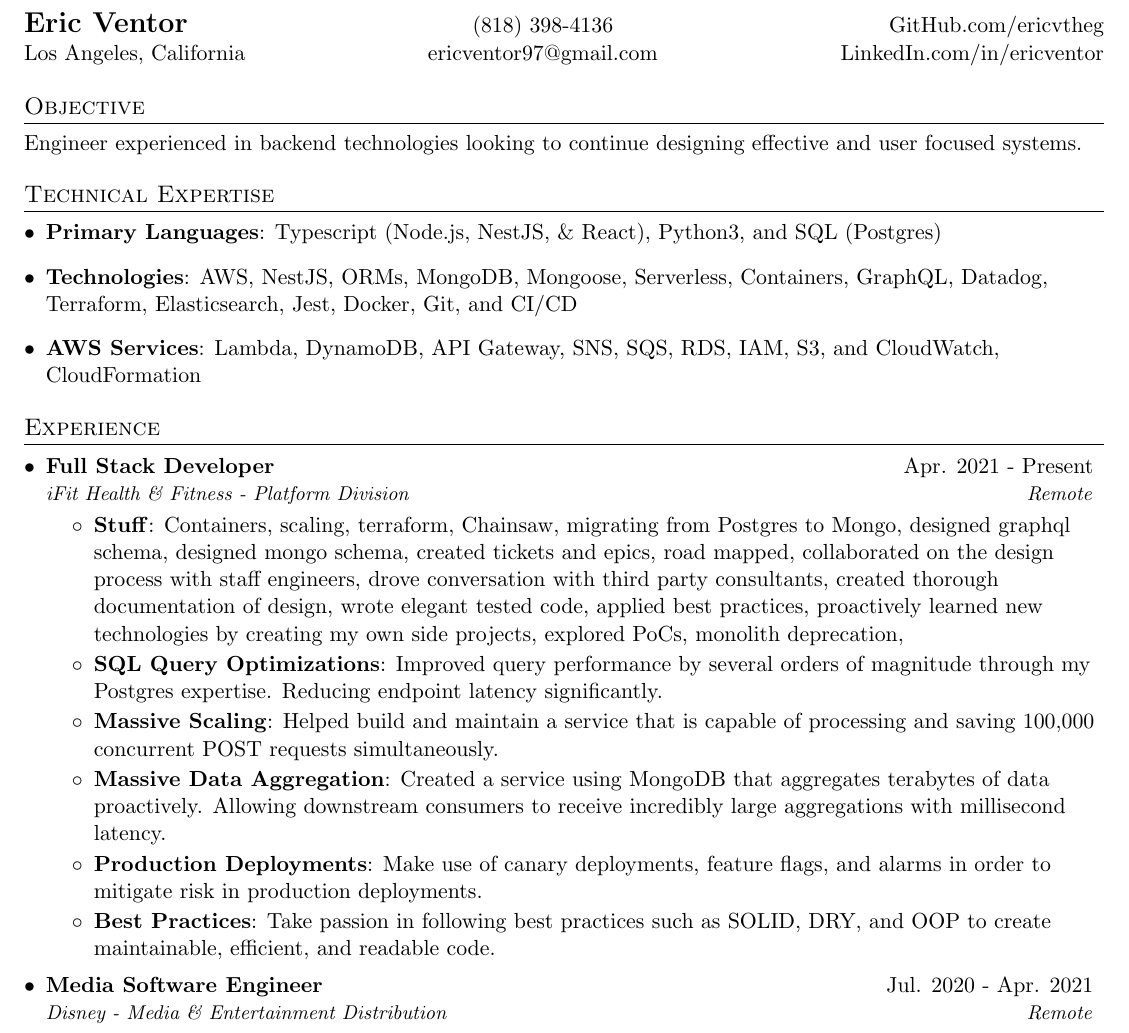
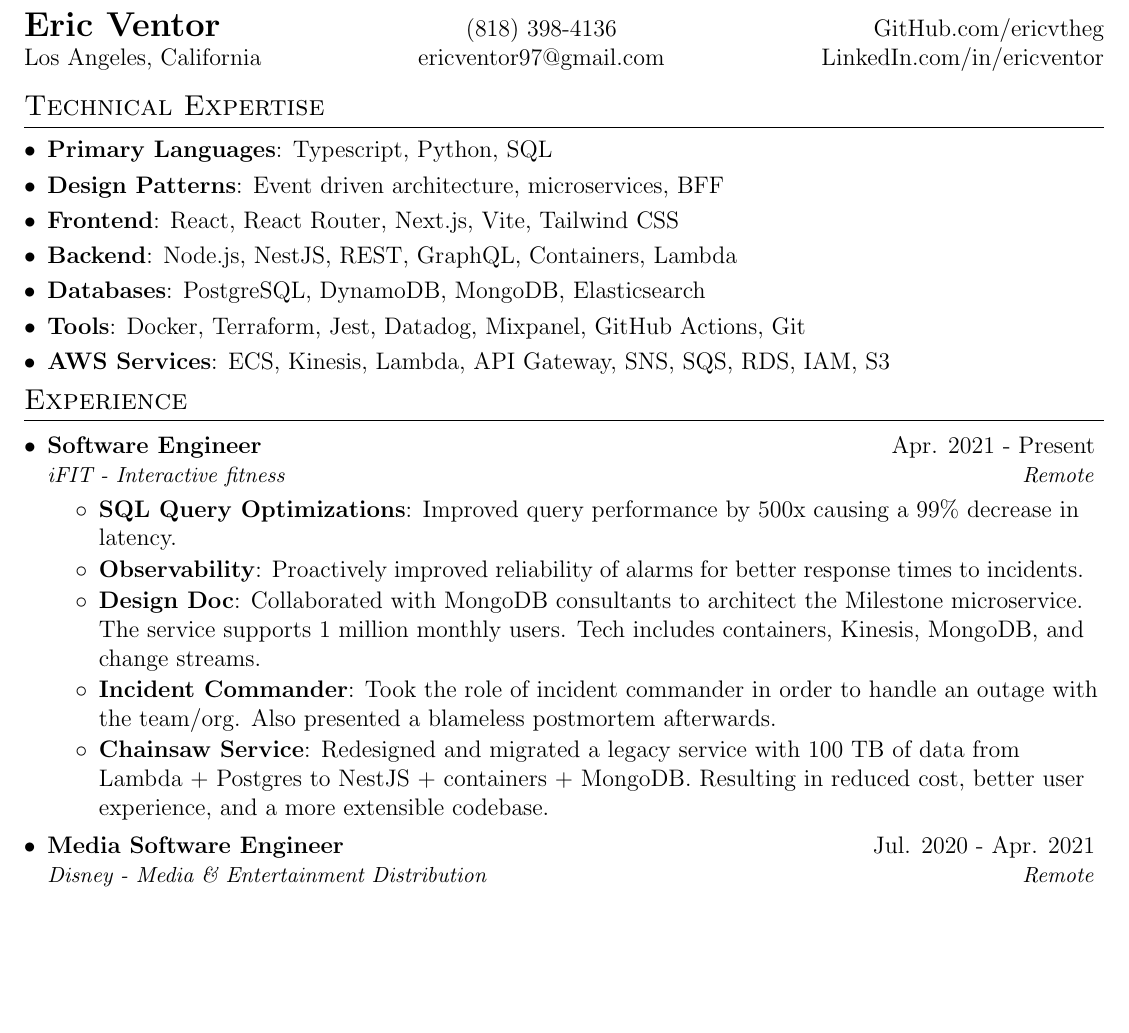
Before and after one commit to ericvtheg/resume, a LaTeX CV (resume.tex): part of page 1 of 2, cut so that both start at the same text, the shorter picture padded with empty space. Compiled offline with pdfLaTeX.

Commit message:
updated tech expertise and i fit section

```diff
--- a/resume.tex
+++ b/resume.tex
@@ -4,7 +4,7 @@
 % License : MIT
 %------------------------
 
-\documentclass[letterpaper,11pt]{article}
+\documentclass[letterpaper,12pt]{article}
 
 \usepackage{latexsym}
 \usepackage[empty]{fullpage}
@@ -20,6 +20,7 @@
 \pagestyle{fancy}
 \fancyhf{} % clear all header and footer fields
 \fancyfoot{}
+\setlength{\footskip}{4.35004pt}
 
 \renewcommand{\headrulewidth}{0pt}
 \renewcommand{\footrulewidth}{0pt}
@@ -39,7 +40,7 @@
 
 % Sections formatting
 \titleformat{\section}{
-  \vspace{-4pt}\scshape\raggedright\large
+  \vspace{-10pt}\scshape\raggedright\large
 }{}{0em}{}[\color{black}\titlerule \vspace{-5pt}]
 
 % Multi Columns
@@ -82,24 +83,42 @@
 %----------HEADING-----------------
 \begin{tabular*}{\textwidth}{l@{\extracolsep{\fill}}c r}
   \textbf{\href{https://github.com/ericvtheg/}{\Large Eric Ventor}} & (818) 398-4136 & \href{https://github.com/ericvtheg}{GitHub.com/ericvtheg}  \\
-  {Los Angeles, California} & \href{mailto:ericventor97gmail.com}{ericventor97@gmail.com} &  \href{https://www.linkedin.com/in/ericventor/}LinkedIn.com/in/ericventor \\
+  {Los Angeles, California} & \href{mailto:ericventor97gmail.com}{ericventor97@gmail.com} & \href{https://www.linkedin.com/in/ericventor}{LinkedIn.com/in/ericventor} \\
 \end{tabular*}
 
 %-----------OBJECTIVE-----------------
-\section{Objective}
- {Engineer experienced in backend technologies looking to continue designing effective and user focused systems. }
+% \section{Objective}
+% {Engineer experienced in backend technologies looking to continue designing effective and user focused systems. }
 %	{Engineer experienced in creating intuitive and robust systems looking to continue growing with my colleagues.}
 %
 %--------ADDITIONAL SKILLS------------
 \section{Technical Expertise}
 \resumeSubHeadingListStart
 \item{
-            \textbf{Primary Languages}{: Typescript (Node.js, NestJS, \& React), Python3, and SQL (Postgres)}}
-%      SAML
+            \textbf{Primary Languages}{: Typescript, Python, SQL}}
+\vspace{-5pt}
 \item{
-            \textbf{Technologies}{: AWS, NestJS, ORMs, MongoDB, Mongoose, Serverless, Containers, GraphQL, Datadog, Terraform, Elasticsearch, Jest, Docker, Git, and CI/CD }}
+            \textbf{Design Patterns}{: Event driven architecture, microservices, BFF}}
+\vspace{-5pt}
 \item{
-            \textbf{AWS Services}{: Lambda, DynamoDB, API Gateway, SNS, SQS, RDS, IAM, S3, and CloudWatch, CloudFormation}}
+            \textbf{Frontend}{: React, React Router, Next.js, Vite, Tailwind CSS}}
+\vspace{-5pt}
+
+\item{
+            \textbf{Backend}{: Node.js, NestJS, REST, GraphQL, Containers, Lambda }}
+\vspace{-5pt}
+
+\item{
+            \textbf{Databases}{: PostgreSQL, DynamoDB, MongoDB, Elasticsearch}}
+\vspace{-5pt}
+
+\item{
+            \textbf{Tools}{: Docker, Terraform, Jest, Datadog, Mixpanel, GitHub Actions, Git}}
+\vspace{-5pt}
+
+\item{
+            \textbf{AWS Services}{: ECS, Kinesis, Lambda, API Gateway, SNS, SQS, RDS, IAM, S3}}
+\vspace{-5pt}
 %     \item{
 %      \textbf{Miscellaneous}{: SDLC, Comfortable with Legacy Tech, UX/UI, unit testing, leader, soft skills, great with constructive criticism, and SEO}}
 \resumeSubHeadingListEnd
@@ -109,21 +128,18 @@
 \resumeSubHeadingListStart
 
 \resumeSubheading
-{Full Stack Developer}{Apr. 2021 - Present}
-{iFit Health \& Fitness - Platform Division}{Remote}
+{Software Engineer}{Apr. 2021 - Present}
+{iFIT - Interactive fitness}{Remote}
 \resumeItemListStart
-\resumeItem{Stuff}
-{Containers, scaling, terraform, Chainsaw, migrating from Postgres to Mongo, designed graphql schema, designed mongo schema, created tickets and epics, road mapped, collaborated on the design process with staff engineers, drove conversation with third party consultants, created thorough documentation of design, wrote elegant tested code, applied best practices, proactively learned new technologies by creating my own side projects, explored PoCs, monolith deprecation, }
 \resumeItem{SQL Query Optimizations}
-{Improved query performance by several orders of magnitude through my Postgres expertise. Reducing endpoint latency significantly.}
-\resumeItem{Massive Scaling}
-{Helped build and maintain a service that is capable of processing and saving 100,000 concurrent POST requests simultaneously.}
-\resumeItem{Massive Data Aggregation}
-{Created a service using MongoDB that aggregates terabytes of data proactively. Allowing downstream consumers to receive incredibly large aggregations with millisecond latency.}
-\resumeItem{Production Deployments}
-{Make use of canary deployments, feature flags, and alarms in order to mitigate risk in production deployments.}
-\resumeItem{Best Practices}
-{Take passion in following best practices such as SOLID, DRY, and OOP to create maintainable, efficient, and readable code.}
+{Improved query performance by 500x causing a 99\% decrease in latency.}
+\resumeItem{Observability}
+{Proactively improved reliability of alarms for better response times to incidents.}
+\resumeItem{Design Doc}
+{Collaborated with MongoDB consultants to architect the Milestone microservice. The service supports 1 million monthly users. Tech includes containers, Kinesis, MongoDB, and change streams.}
+\resumeItem{Incident Commander}
+{Took the role of incident commander in order to handle an outage with the team/org. Also presented a blameless postmortem afterwards. }
+\resumeItem{Chainsaw Service} {Redesigned and migrated a legacy service with 100 TB of data from Lambda + Postgres to NestJS + containers + MongoDB. Resulting in reduced cost, better user experience, and a more extensible codebase.}
 \resumeItemListEnd
 
 \resumeSubheading
```
Also changed, not shown: resume.pdf.
